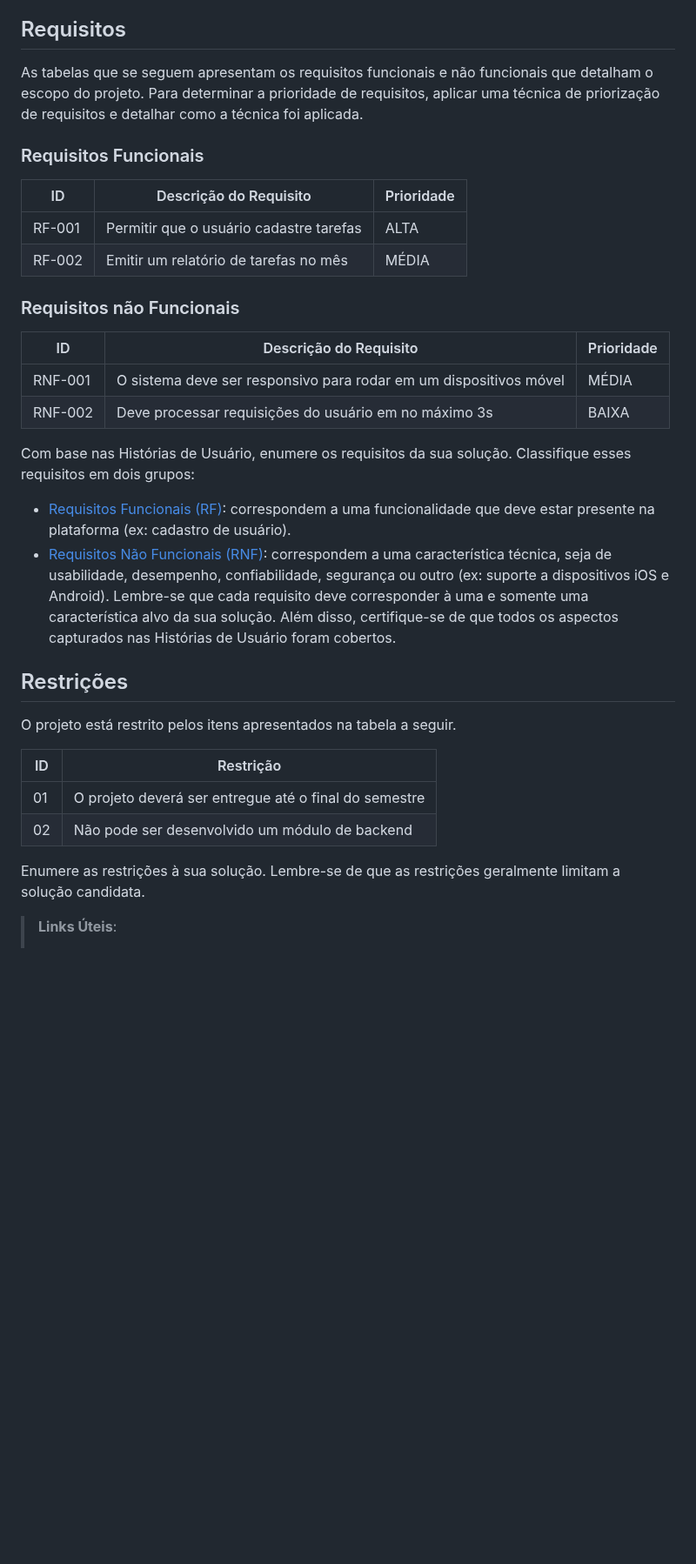
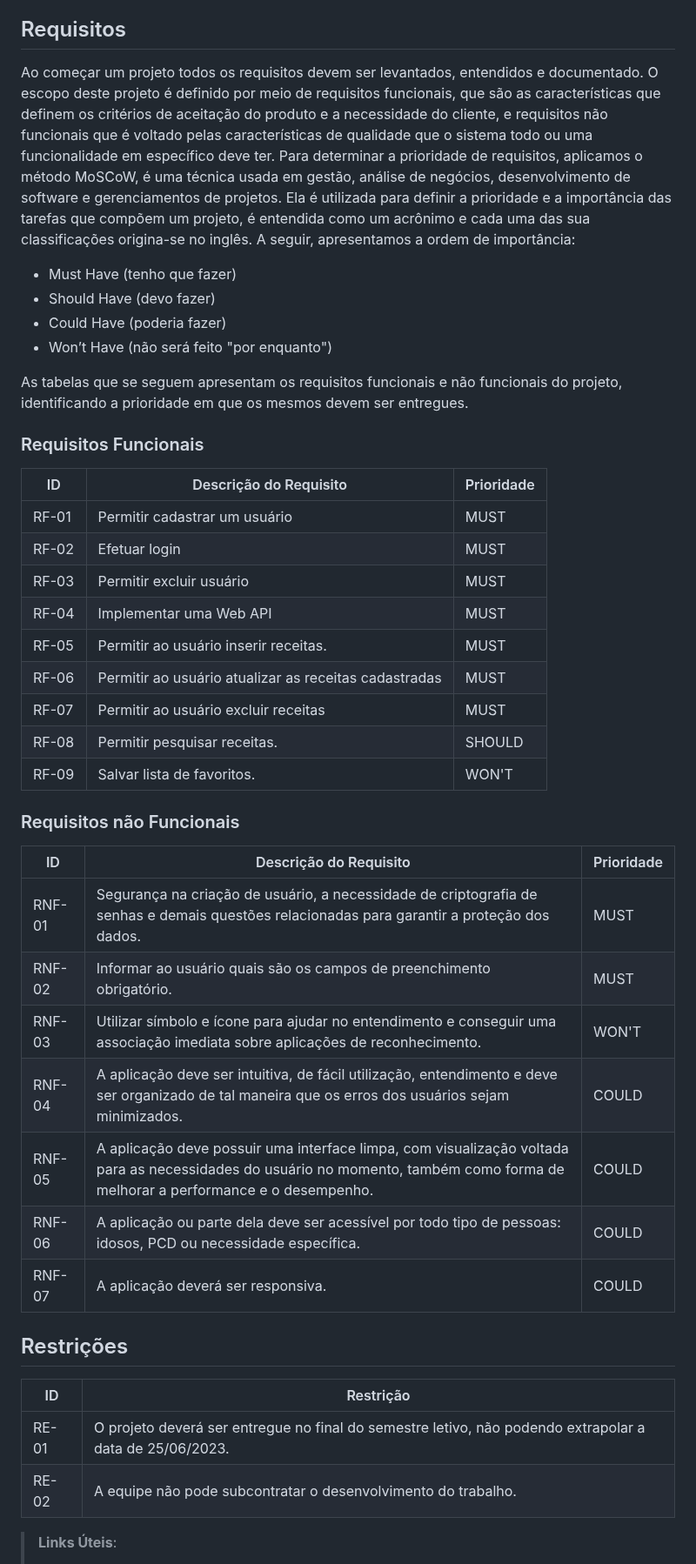
Before and after one commit to ICEI-PUC-Minas-PMV-ADS/pmv-ads-2023-1-e4-proj-infra-t1-time2-receita, a Markdown page: docs/02-Especificação do Projeto.md, the part around the change. Shown at 87% size. Drawn GitHub-style; blank space fills up the shorter version.

Commit message:
Update 02-Especificação do Projeto.md
Adicionando Requisitos Funcionais, não funcionais e restrição.

```diff
--- a/docs/02-Especificação do Projeto.md
+++ b/docs/02-Especificação do Projeto.md
@@ -73,47 +73,48 @@ Obs.: todas as informações para gerar os indicadores devem estar no diagrama d
 
 ## Requisitos
 
-As tabelas que se seguem apresentam os requisitos funcionais e não funcionais que detalham o escopo do projeto. Para determinar a prioridade de requisitos, aplicar uma técnica de priorização de requisitos e detalhar como a técnica foi aplicada.
+Ao começar um projeto todos os requisitos devem ser levantados, entendidos e documentado. O escopo deste projeto é definido por meio de requisitos funcionais, que são as características que definem os critérios de aceitação do produto e a necessidade do cliente, e requisitos não funcionais que é voltado pelas características de qualidade que o sistema todo ou uma funcionalidade em específico deve ter.
+Para determinar a prioridade de requisitos, aplicamos o método MoSCoW, é uma técnica usada em gestão, análise de negócios, desenvolvimento de software e gerenciamentos de projetos. Ela é utilizada para definir a prioridade e a importância das tarefas que compõem um projeto, é entendida como um acrônimo e cada uma das sua classificações origina-se no inglês. A seguir, apresentamos a ordem de importância:
 
+- Must Have (tenho que fazer)
+- Should Have (devo fazer)
+- Could Have (poderia fazer)
+- Won’t Have (não será feito "por enquanto")
+
+As tabelas que se seguem apresentam os requisitos funcionais e não funcionais do projeto, identificando a prioridade em que os mesmos devem ser entregues.
 ### Requisitos Funcionais
 
 |ID    | Descrição do Requisito  | Prioridade |
 |------|-----------------------------------------|----|
-|RF-001| Permitir que o usuário cadastre tarefas | ALTA |
-|RF-002| Emitir um relatório de tarefas no mês   | MÉDIA |
+|RF-01 | Permitir cadastrar um usuário  | MUST |
+|RF-02 | Efetuar login  | MUST |
+|RF-03 | Permitir excluir usuário  | MUST |
+|RF-04 | Implementar uma Web API | MUST |
+|RF-05 | Permitir ao usuário inserir receitas.   | MUST |
+|RF-06 | Permitir ao usuário atualizar as receitas cadastradas  | MUST |
+|RF-07 | Permitir ao usuário excluir receitas   | MUST |
+|RF-08 | Permitir pesquisar receitas. | SHOULD |
+|RF-09 | Salvar lista de favoritos.   | WON'T |
 
 ### Requisitos não Funcionais
 
 |ID     | Descrição do Requisito  |Prioridade |
 |-------|-------------------------|----|
-|RNF-001| O sistema deve ser responsivo para rodar em um dispositivos móvel | MÉDIA |
-|RNF-002| Deve processar requisições do usuário em no máximo 3s |  BAIXA |
-
-Com base nas Histórias de Usuário, enumere os requisitos da sua solução. Classifique esses requisitos em dois grupos:
-
-- [Requisitos Funcionais
- (RF)](https://pt.wikipedia.org/wiki/Requisito_funcional):
- correspondem a uma funcionalidade que deve estar presente na
-  plataforma (ex: cadastro de usuário).
-- [Requisitos Não Funcionais
-  (RNF)](https://pt.wikipedia.org/wiki/Requisito_n%C3%A3o_funcional):
-  correspondem a uma característica técnica, seja de usabilidade,
-  desempenho, confiabilidade, segurança ou outro (ex: suporte a
-  dispositivos iOS e Android).
-Lembre-se que cada requisito deve corresponder à uma e somente uma
-característica alvo da sua solução. Além disso, certifique-se de que
-todos os aspectos capturados nas Histórias de Usuário foram cobertos.
+|RNF-01 | Segurança na criação de usuário, a necessidade de criptografia de senhas e demais questões relacionadas para garantir a proteção dos dados.   | MUST |
+|RNF-02 | Informar ao usuário quais são os campos de preenchimento obrigatório. |  MUST |
+|RNF-03 | Utilizar símbolo e ícone para ajudar no entendimento e conseguir uma associação imediata sobre aplicações de reconhecimento.  |  WON'T |
+|RNF-04 | A aplicação deve ser intuitiva, de fácil utilização, entendimento e deve ser organizado de tal maneira que os erros dos usuários sejam minimizados.     |  COULD |
+|RNF-05 | A aplicação deve possuir uma interface limpa, com visualização voltada para as necessidades do usuário no momento, também como forma de melhorar a performance e o desempenho.   |  COULD |
+|RNF-06 | A aplicação ou parte dela deve ser acessível por todo tipo de pessoas: idosos, PCD ou necessidade específica.  |  COULD |
+|RNF-07 |A aplicação deverá ser responsiva.   |  COULD |
 
 ## Restrições
 
-O projeto está restrito pelos itens apresentados na tabela a seguir.
-
 |ID| Restrição                                             |
 |--|-------------------------------------------------------|
-|01| O projeto deverá ser entregue até o final do semestre |
-|02| Não pode ser desenvolvido um módulo de backend        |
+|RE-01| O projeto deverá ser entregue no final do semestre letivo, não podendo extrapolar a data de 25/06/2023.|
+|RE-02| A equipe não pode subcontratar o desenvolvimento do trabalho.      |
 
-Enumere as restrições à sua solução. Lembre-se de que as restrições geralmente limitam a solução candidata.
 
 > **Links Úteis**:
 > - [O que são Requisitos Funcionais e Requisitos Não Funcionais?](https://codificar.com.br/requisitos-funcionais-nao-funcionais/)
```
